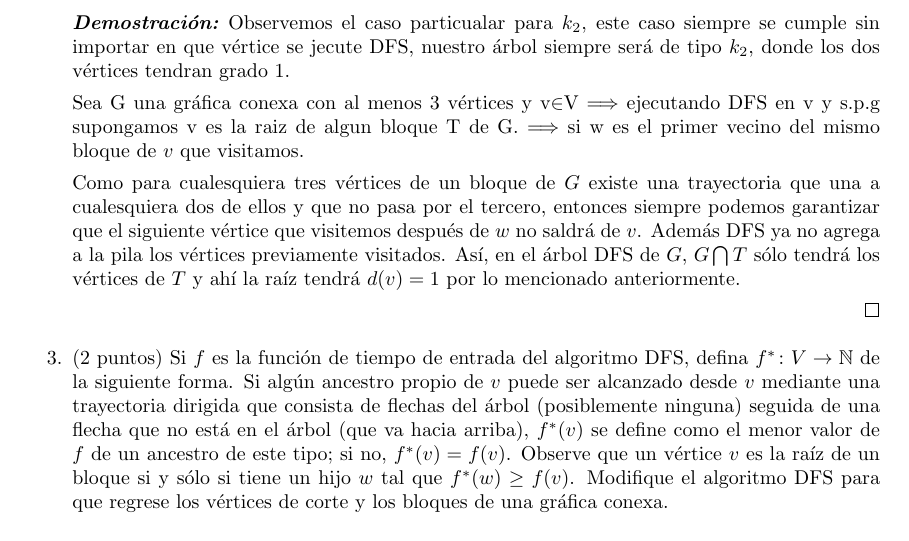
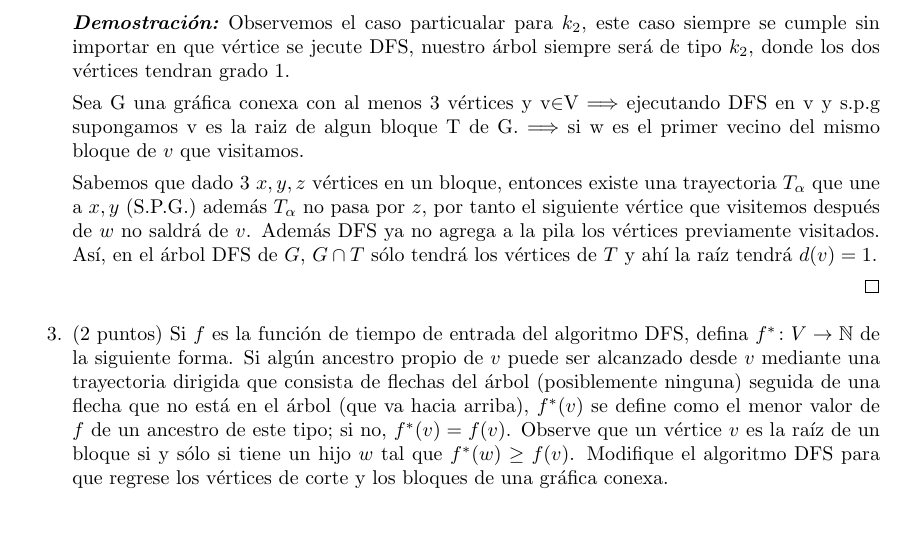
Before and after one commit to Aguilera450/Graficas_Algoritmos., a LaTeX problem sheet (Tarea_09_y_10/Tarea_09_y_10.tex): part of page 2 of 5, cut so that both start at the same text. Compiled offline with pdfLaTeX.

Commit message:
UPDATE: Ejercicio 2 listo.

```diff
--- a/Tarea_09_y_10/Tarea_09_y_10.tex
+++ b/Tarea_09_y_10/Tarea_09_y_10.tex
@@ -135,11 +135,10 @@
 
     Sea G  una gráfica conexa con al menos 3 vértices y v$\in$V $\Longrightarrow$ ejecutando DFS en v y s.p.g supongamos v es la raiz de algun bloque T de G. $\Longrightarrow$ si w es el primer vecino del mismo bloque de $v$ que visitamos.
 
-    Como para cualesquiera tres vértices de un bloque de $G$ existe una trayectoria que una a cualesquiera dos de
-    ellos y que no pasa por el tercero, entonces siempre podemos garantizar que el siguiente vértice que visitemos
+    Sabemos que dado $3$ $x, y, z$ vértices en un bloque, entonces existe una trayectoria $T_{\alpha}$ que une a
+    $x, y$ (S.P.G.) además $T_{\alpha}$ no pasa por $z$, por tanto el siguiente vértice que visitemos
     después de $w$ no saldrá de $v$. Además DFS ya no agrega a la pila los vértices previamente visitados. Así, en
-    el árbol DFS de $G$, $G \bigcap T$ sólo tendrá los vértices de $T$ y ahí la raíz tendrá $d(v)=1$ por lo mencionado
-    anteriormente.
+    el árbol DFS de $G$, $G \cap T$ sólo tendrá los vértices de $T$ y ahí la raíz tendrá $d(v)=1$.
 
 
     \end{proof}
```
Also changed, not shown: Tarea_09_y_10/Tarea_09_y_10.pdf.
